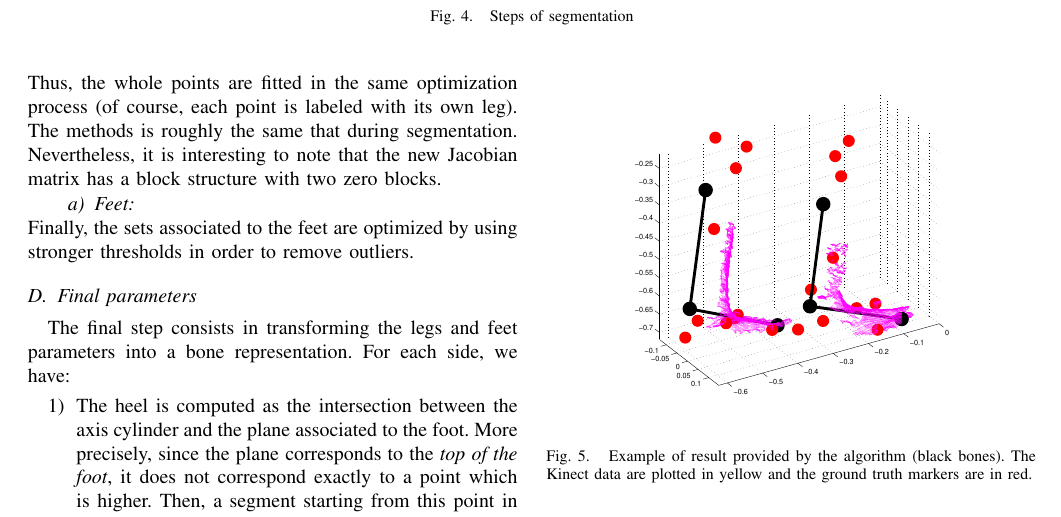
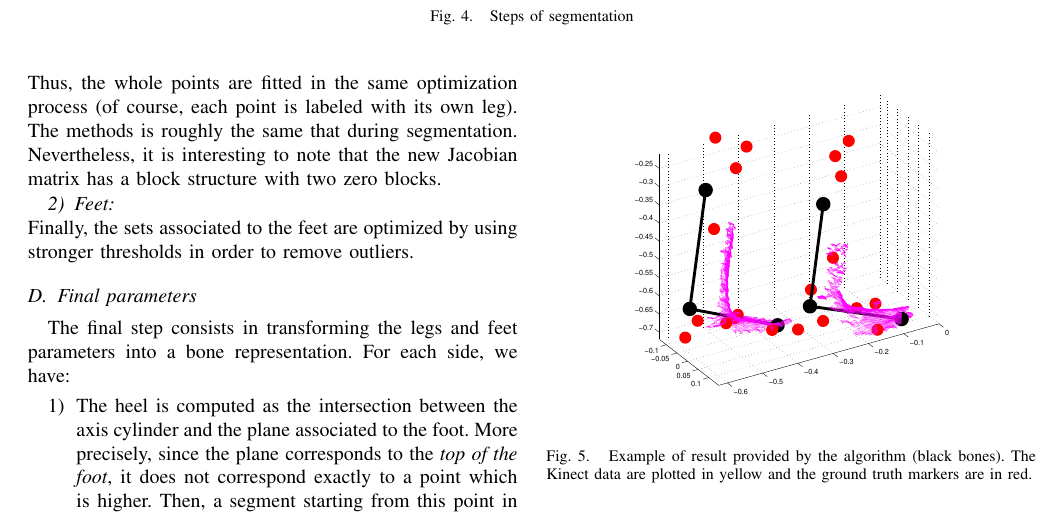
Before and after one commit to clairedune/memoJoly, a LaTeX paper (Joly2013BiomecaKinect.tex): part of page 6 of 8, cut so that both start at the same text. Compiled offline with pdfLaTeX.

Commit message:
modif initialisation part

```diff
--- a/Joly2013BiomecaKinect.tex
+++ b/Joly2013BiomecaKinect.tex
@@ -408,7 +408,7 @@ where:
 \end{itemize}
 Thus, the whole points are fitted in the same optimization process (of course, each point is labeled with its own leg). The methods is roughly the same that during segmentation. Nevertheless, it is interesting to note that the new Jacobian matrix has a block structure with two zero blocks.
 
-\paragraph{Feet}~\\
+\subsubsection{Feet}~\\
 Finally, the sets associated to the feet are optimized by using stronger thresholds in order to remove outliers.
 
 \subsection{Final parameters}
```
Also changed, not shown: Joly2013BiomecaKinect.tex (1 more changed lines).
